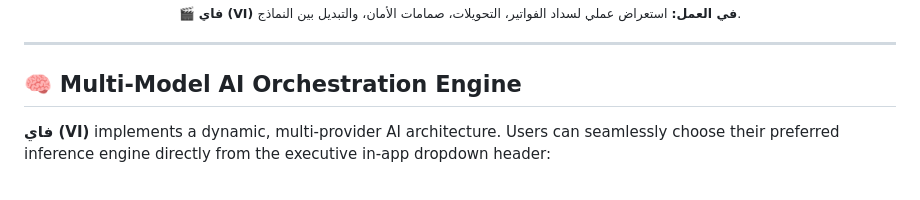
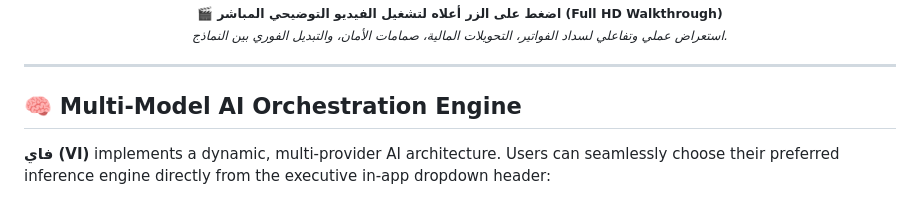
Before and after one commit to double-u9/VI, a Markdown page: README.md, the part around one of its changes. GitHub-like rendering.

Commit message:
docs: use high-visibility preview card with direct video link for GitHub README compatibility

```diff
--- a/README.md
+++ b/README.md
@@ -71,7 +73,8 @@ Handling real financial transactions through Generative AI models introduces cri
 
-<p align="center">
-  <sub>🎬 <strong>فاي (VI) في العمل:</strong> استعراض عملي لسداد الفواتير، التحويلات، صمامات الأمان، والتبديل بين النماذج.</sub>
-</p>
+  <p align="center">
+    <sub>🎬 <strong>اضغط على الزر أعلاه لتشغيل الفيديو التوضيحي المباشر (Full HD Walkthrough)</strong><br/>
+    <em>استعراض عملي وتفاعلي لسداد الفواتير، التحويلات المالية، صمامات الأمان، والتبديل الفوري بين النماذج.</em></sub>
+  </p>
 
 </div>
 
```
Also changed, not shown: other parts of README.md (+5 -3 lines).
